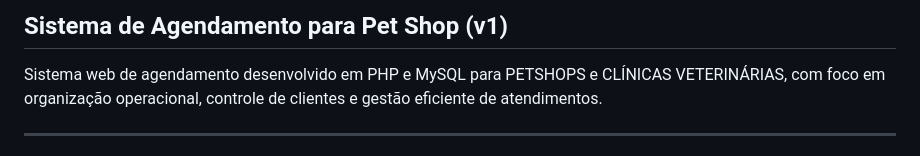
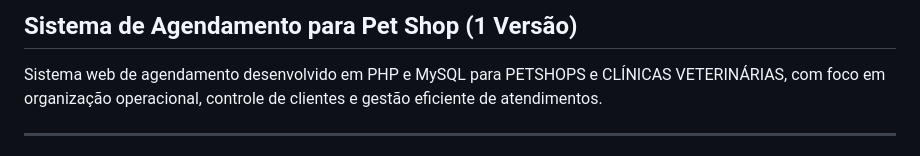
Before and after one commit to NatanLuz/AgendamentoPetShop, a Markdown page: README.md, the part around the change. GitHub-like rendering.

Commit message:
atualizando projeto no readme sobre versão dele

```diff
--- a/README.md
+++ b/README.md
@@ -1,4 +1,4 @@
-## Sistema de Agendamento para Pet Shop (v1)
+## Sistema de Agendamento para Pet Shop (1 Versão)
 
 Sistema web de agendamento desenvolvido em PHP e MySQL para PETSHOPS e CLÍNICAS VETERINÁRIAS, com foco em organização operacional, controle de clientes e gestão eficiente de atendimentos.
 
```
